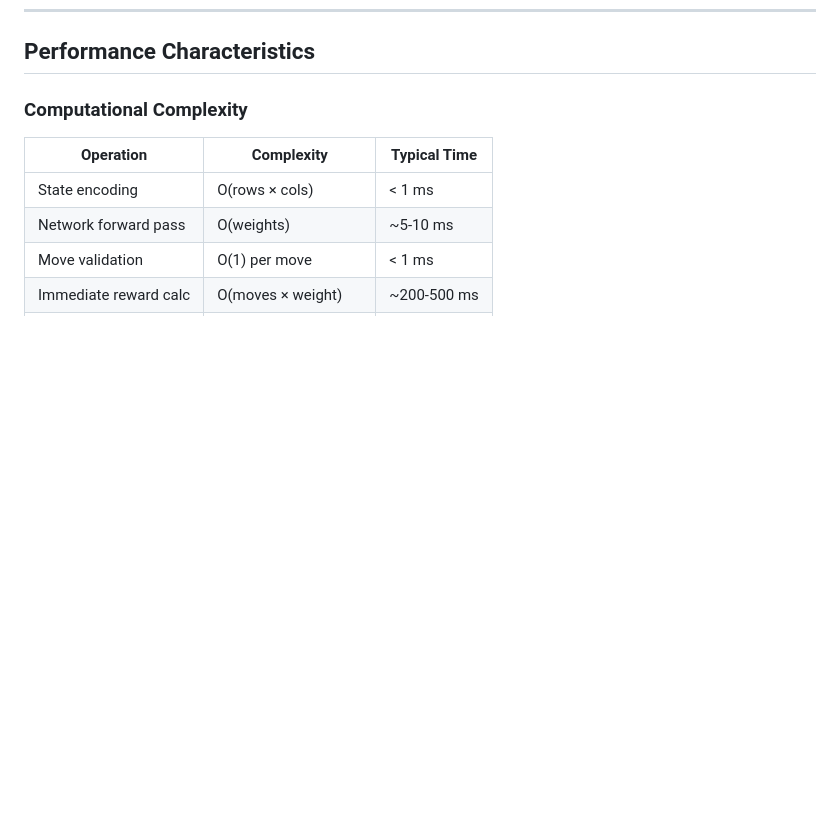
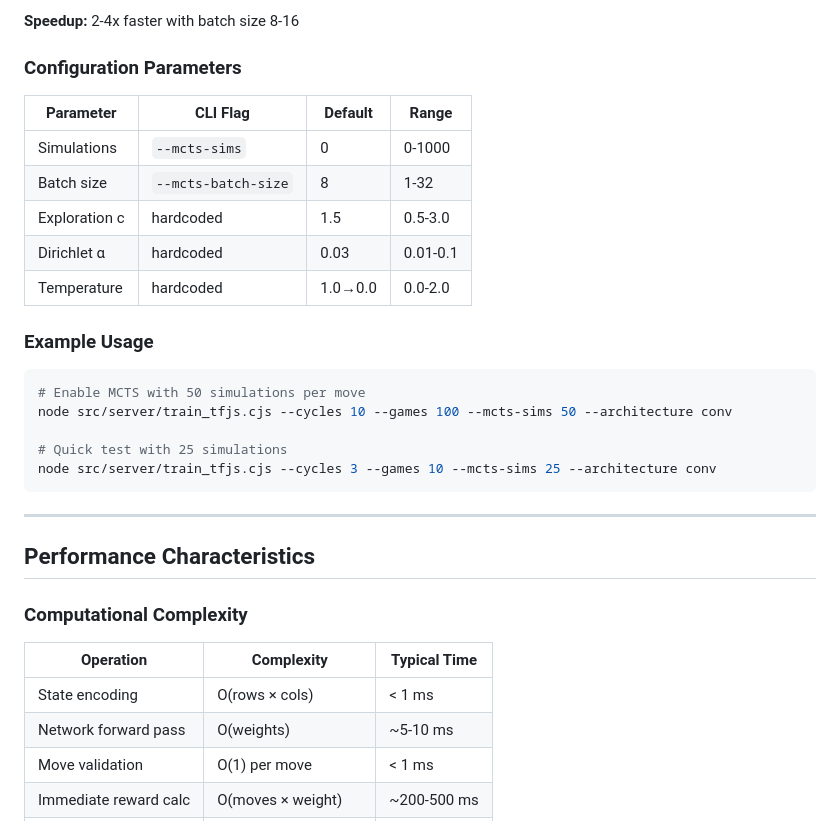
Before and after one commit to augusto-espinel/Triantica, a Markdown page: docs/AI_ARCHITECTURE.md, the part around one of its changes. Rendered like a GitHub page; blank space fills up the shorter version.

````diff
--- a/docs/AI_ARCHITECTURE.md
+++ b/docs/AI_ARCHITECTURE.md
@@ -457,3 +530,27 @@ all training runs.
+**Speedup:** 2-4x faster with batch size 8-16
+
+### Configuration Parameters
+
+| Parameter | CLI Flag | Default | Range |
+|-----------|----------|---------|-------|
+| Simulations | `--mcts-sims` | 0 | 0-1000 |
+| Batch size | `--mcts-batch-size` | 8 | 1-32 |
+| Exploration c | hardcoded | 1.5 | 0.5-3.0 |
+| Dirichlet α | hardcoded | 0.03 | 0.01-0.1 |
+| Temperature | hardcoded | 1.0→0.0 | 0.0-2.0 |
+
+### Example Usage
+
+```bash
+# Enable MCTS with 50 simulations per move
+node src/server/train_tfjs.cjs --cycles 10 --games 100 --mcts-sims 50 --architecture conv
+
+# Quick test with 25 simulations
+node src/server/train_tfjs.cjs --cycles 3 --games 10 --mcts-sims 25 --architecture conv
+```
+
+---
+
 ## Performance Characteristics
 
 ### Computational Complexity
````
Also changed, not shown: other parts of docs/AI_ARCHITECTURE.md (+73 -0 lines), docs/TRAINING_BOOK.md (+42 -1 lines).
